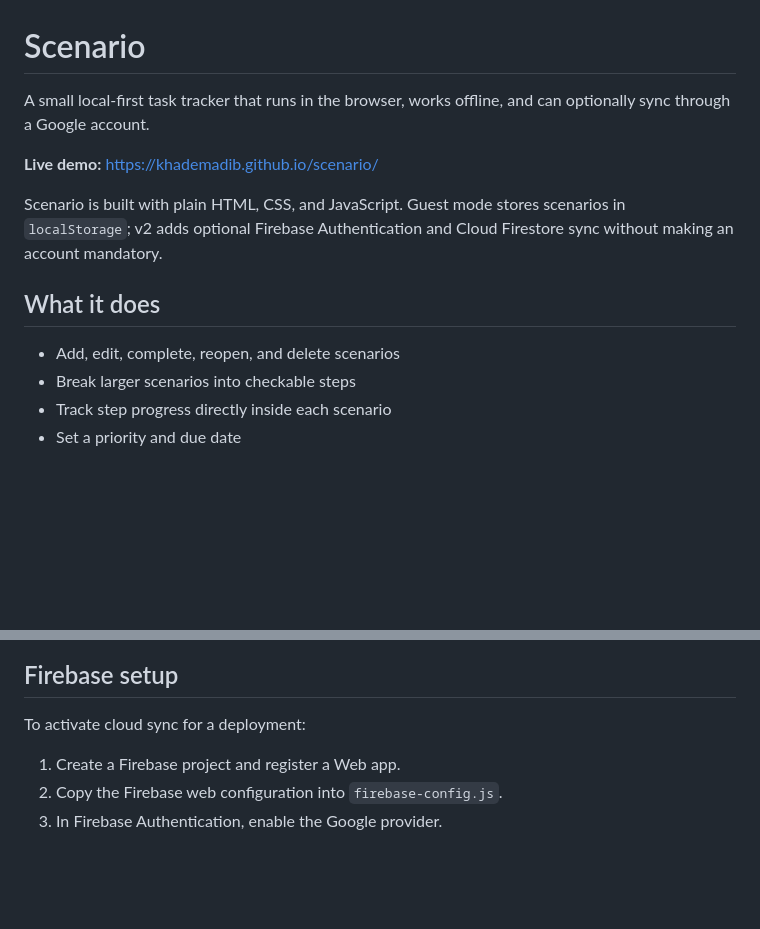
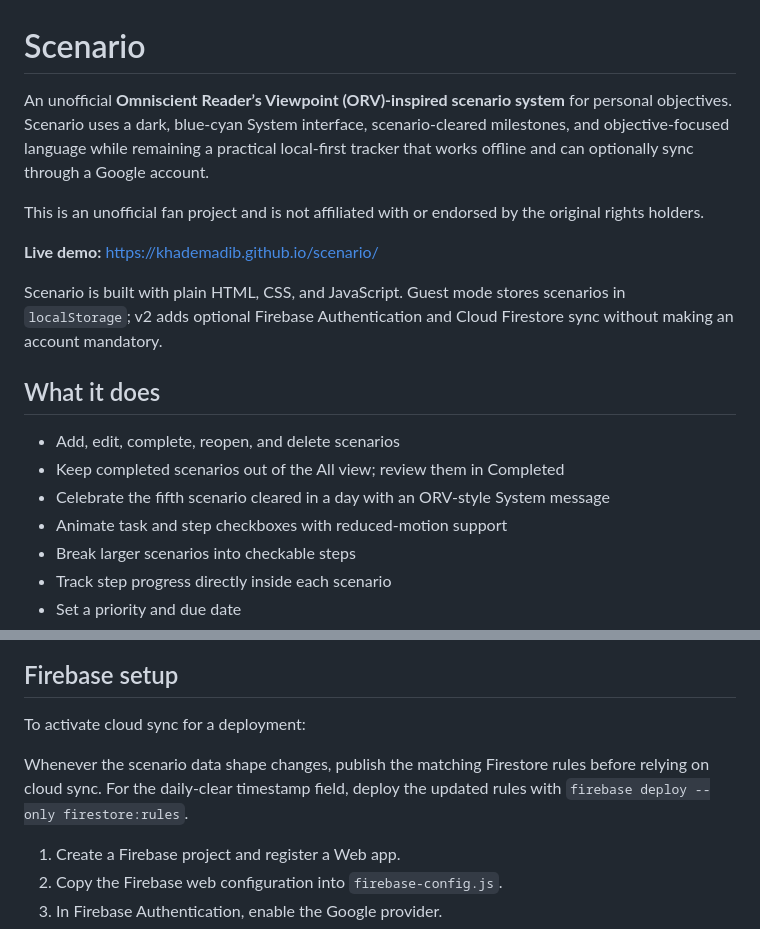
Before and after one commit to khademadib/scenario, a Markdown page: README.md, 2 parts joined by grey strips. Rendered like a GitHub page; blank space fills up the shorter version.

Commit message:
Implement ORV-inspired daily objective feedback

```diff
--- a/README.md
+++ b/README.md
@@ -1,6 +1,8 @@
 # Scenario
 
-A small local-first task tracker that runs in the browser, works offline, and can optionally sync through a Google account.
+An unofficial **Omniscient Reader’s Viewpoint (ORV)-inspired scenario system** for personal objectives. Scenario uses a dark, blue-cyan System interface, scenario-cleared milestones, and objective-focused language while remaining a practical local-first tracker that works offline and can optionally sync through a Google account.
+
+This is an unofficial fan project and is not affiliated with or endorsed by the original rights holders.
 
 **Live demo:** https://khademadib.github.io/scenario/
 
@@ -9,6 +11,9 @@ Scenario is built with plain HTML, CSS, and JavaScript. Guest mode stores scenar
 ## What it does
 
 - Add, edit, complete, reopen, and delete scenarios
+- Keep completed scenarios out of the All view; review them in Completed
+- Celebrate the fifth scenario cleared in a day with an ORV-style System message
+- Animate task and step checkboxes with reduced-motion support
 - Break larger scenarios into checkable steps
 - Track step progress directly inside each scenario
 - Set a priority and due date
@@ -54,6 +59,8 @@ Scenario still uses `localStorage` while signed in, so the interface remains usa
 
 To activate cloud sync for a deployment:
 
+Whenever the scenario data shape changes, publish the matching Firestore rules before relying on cloud sync. For the daily-clear timestamp field, deploy the updated rules with `firebase deploy --only firestore:rules`.
+
 1. Create a Firebase project and register a Web app.
 2. Copy the Firebase web configuration into `firebase-config.js`.
 3. In Firebase Authentication, enable the Google provider.
```
